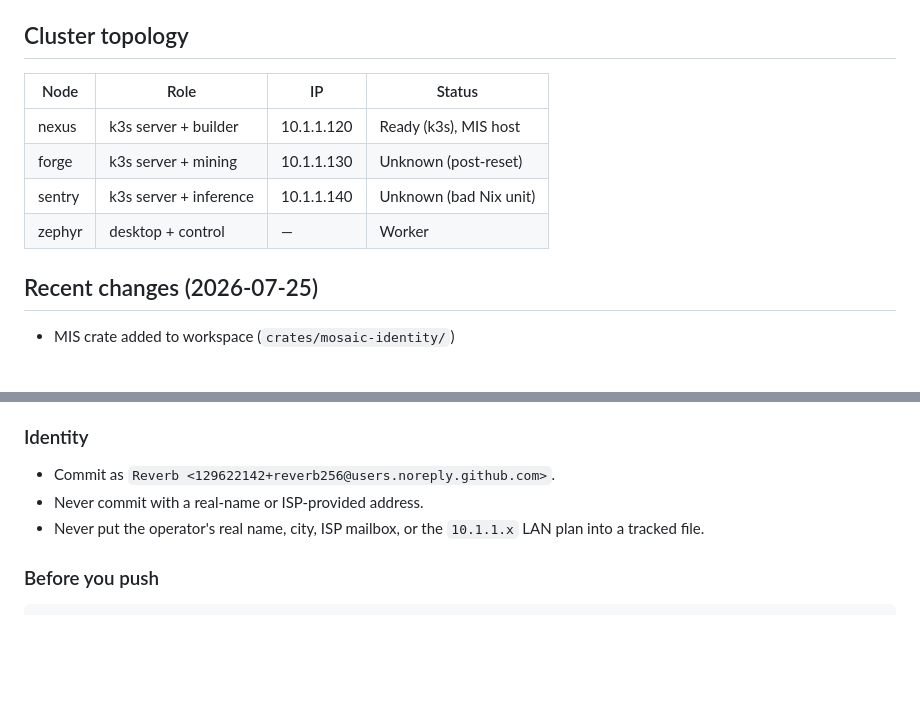
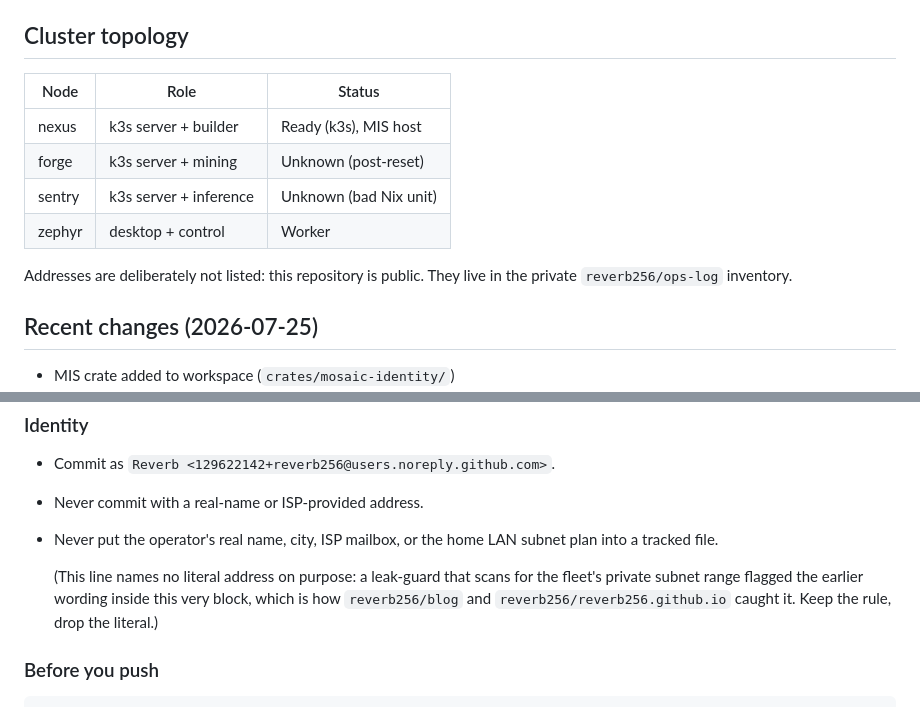
Before and after one commit to reverb256/astral-key, a Markdown page: AGENTS.md, 2 parts joined by grey strips. GitHub-like rendering; blank space fills up the shorter version.

Commit message:
docs(agents): drop the LAN prefix and the address column (public repo) (#42)

```diff
--- a/AGENTS.md
+++ b/AGENTS.md
@@ -181,12 +181,15 @@ historical — do not run it.
 
 ## Cluster topology
 
-| Node | Role | IP | Status |
-|------|------|----|--------|
-| nexus | k3s server + builder | 10.1.1.120 | Ready (k3s), MIS host |
-| forge | k3s server + mining | 10.1.1.130 | Unknown (post-reset) |
-| sentry | k3s server + inference | 10.1.1.140 | Unknown (bad Nix unit) |
-| zephyr | desktop + control | — | Worker |
+| Node | Role | Status |
+|------|------|--------|
+| nexus | k3s server + builder | Ready (k3s), MIS host |
+| forge | k3s server + mining | Unknown (post-reset) |
+| sentry | k3s server + inference | Unknown (bad Nix unit) |
+| zephyr | desktop + control | Worker |
+
+Addresses are deliberately not listed: this repository is public. They live in
+the private `reverb256/ops-log` inventory.
 
 ## Recent changes (2026-07-25)
 
@@ -254,8 +257,13 @@ operator decides.
 
 - Commit as `Reverb <129622142+reverb256@users.noreply.github.com>`.
 - Never commit with a real-name or ISP-provided address.
-- Never put the operator's real name, city, ISP mailbox, or the `10.1.1.x`
-  LAN plan into a tracked file.
+- Never put the operator's real name, city, ISP mailbox, or the home LAN
+  subnet plan into a tracked file.
+
+  (This line names no literal address on purpose: a leak-guard that scans for
+  the fleet's private subnet range flagged the earlier wording inside this very
+  block, which is how `reverb256/blog` and `reverb256/reverb256.github.io`
+  caught it. Keep the rule, drop the literal.)
 
 ### Before you push
 
```
